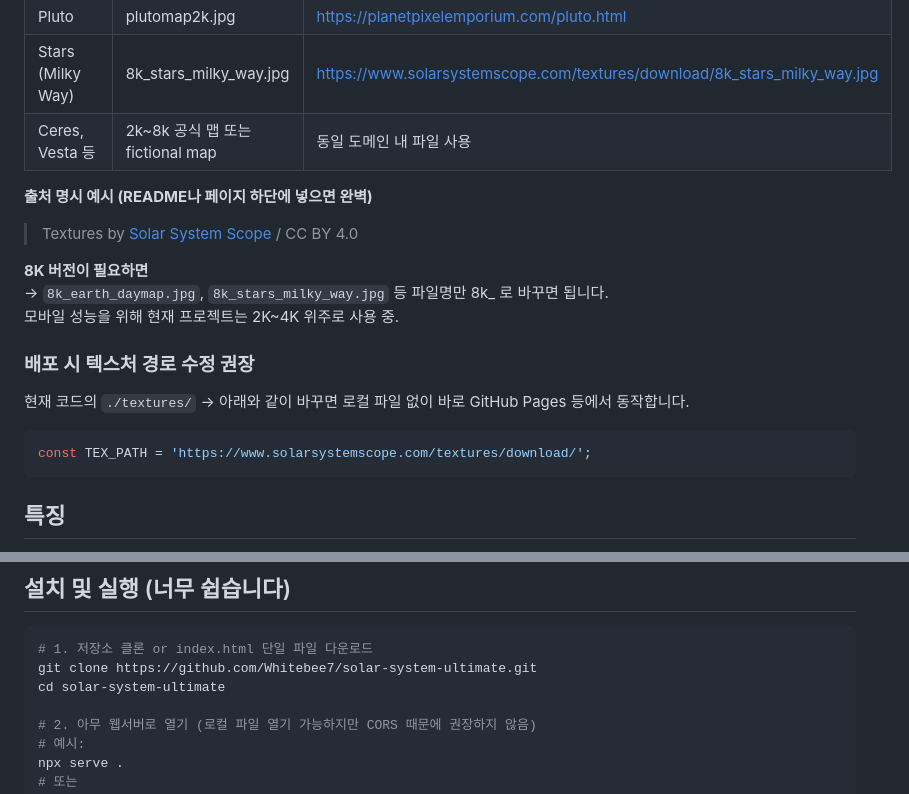
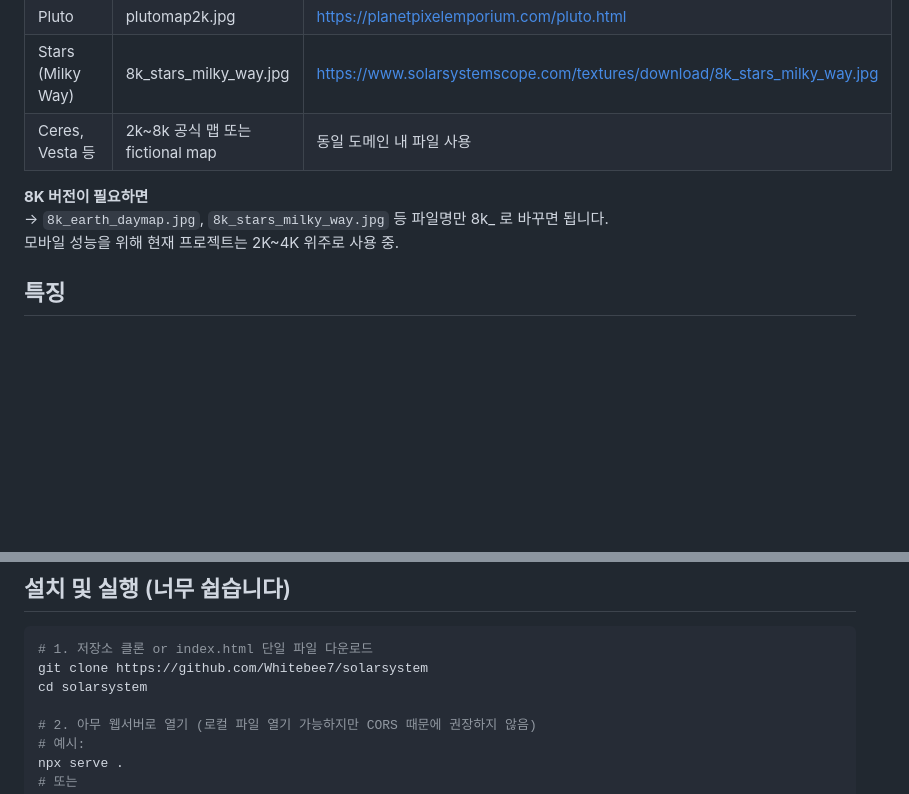
Before and after one commit to Whitebee7/solarsystem, a Markdown page: README.md, 2 parts joined by grey strips. Rendered like a GitHub page; blank space fills up the shorter version.

````diff
--- a/README.md
+++ b/README.md
@@ -36,20 +36,10 @@
 | Stars (Milky Way) | 8k_stars_milky_way.jpg             | https://www.solarsystemscope.com/textures/download/8k_stars_milky_way.jpg          |
 | Ceres, Vesta 등   | 2k~8k 공식 맵 또는 fictional map   | 동일 도메인 내 파일 사용                                                            |
 
-**출처 명시 예시 (README나 페이지 하단에 넣으면 완벽)**
-> Textures by [Solar System Scope](https://www.solarsystemscope.com/textures/) / CC BY 4.0
-
 **8K 버전이 필요하면**
 → `8k_earth_daymap.jpg`, `8k_stars_milky_way.jpg` 등 파일명만 8k_ 로 바꾸면 됩니다.
 모바일 성능을 위해 현재 프로젝트는 2K~4K 위주로 사용 중.
 
-### 배포 시 텍스처 경로 수정 권장
-
-현재 코드의 `./textures/` → 아래와 같이 바꾸면 로컬 파일 없이 바로 GitHub Pages 등에서 동작합니다.
-
-```js
-const TEX_PATH = 'https://www.solarsystemscope.com/textures/download/';
-```
 
 ## 특징
 
@@ -67,8 +57,8 @@ const TEX_PATH = 'https://www.solarsystemscope.com/textures/download/';
 
 ```bash
 # 1. 저장소 클론 or index.html 단일 파일 다운로드
-git clone https://github.com/Whitebee7/solar-system-ultimate.git
-cd solar-system-ultimate
+git clone https://github.com/Whitebee7/solarsystem
+cd solarsystem
 
 # 2. 아무 웹서버로 열기 (로컬 파일 열기 가능하지만 CORS 때문에 권장하지 않음)
 # 예시:
````
